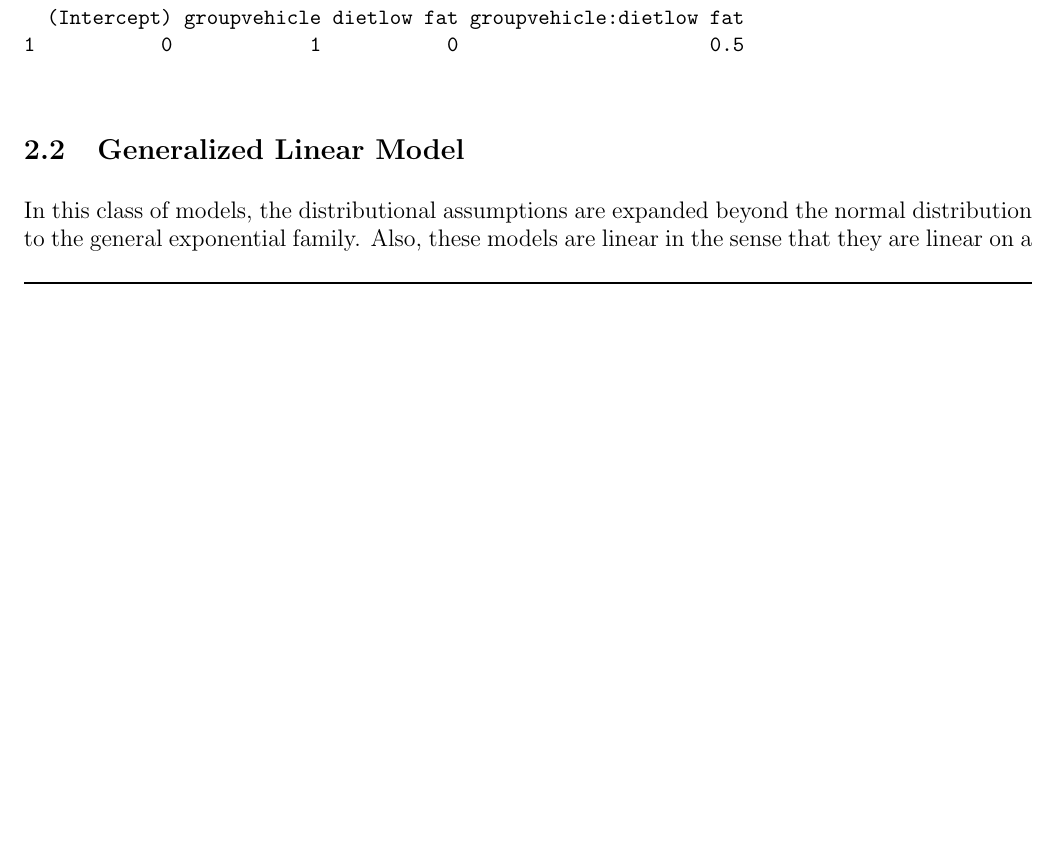
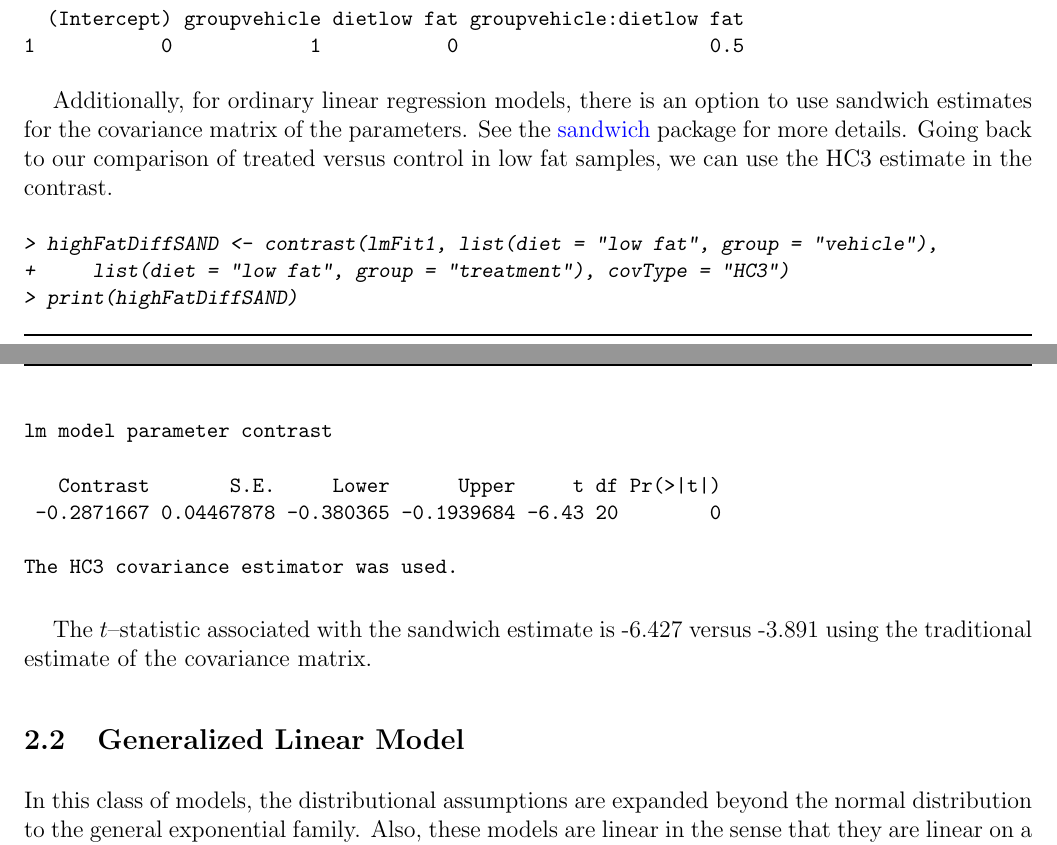
Before and after one commit to cran/contrast, a LaTeX document (inst/doc/contrast.tex): part of page 5 of 16 before the commit and two parts of pages 6 and 7 of 16 after it, the two joined at a grey line, cut so that both start at the same text, the shorter picture padded with empty space. The pictures show the PDF file inst/doc/contrast.pdf that the author committed with the source.

Commit message:
version 0.8

```diff
--- a/inst/doc/contrast.tex
+++ b/inst/doc/contrast.tex
@@ -182,4 +190,3 @@ groupvehicle             -0.56867    0.07380  -7.706 2.07e-07 ***
 dietlow fat              -0.44633    0.07380  -6.048 6.52e-06 ***
 groupvehicle:dietlow fat  0.28150    0.10436   2.697   0.0139 *
 ---
-Signif. codes:  0 '***' 0.001 '**' 0.01 '*' 0.05 '.' 0.1 ' ' 1
@@ -276,5 +279,25 @@ Contrast coefficients:
-   \end{center}
-\end{figure}
+Additionally, for ordinary linear regression models, there is an option to use sandwich estimates for the covariance matrix of the parameters. See the \href{http://cran.r-project.org/src/contrib/Descriptions/sandwich.html}{sandwich} package for more details. Going back to our comparison of treated versus control in low fat samples, we can use the HC3 estimate in the contrast.
+
+{\small
+\begin{Schunk}
+\begin{Sinput}
+> highFatDiffSAND <- contrast(lmFit1, list(diet = "low fat", group = "vehicle"),
++     list(diet = "low fat", group = "treatment"), covType = "HC3")
+> print(highFatDiffSAND)
+\end{Sinput}
+\begin{Soutput}
+lm model parameter contrast
+
+   Contrast       S.E.     Lower      Upper     t df Pr(>|t|)
+ -0.2871667 0.04467878 -0.380365 -0.1939684 -6.43 20        0
+
+The HC3 covariance estimator was used.
+\end{Soutput}
+\end{Schunk}
+}
+
+The $t$--statistic associated with the sandwich estimate is -6.427 versus -3.891 using the traditional estimate of the covariance matrix.
+
 
 
 \subsection{Generalized Linear Model}
```
Also changed, not shown: inst/doc/contrast-example1Plot.eps (added), inst/doc/contrast-example1Plot.pdf (added), inst/doc/contrast-example2Plot.eps (added), inst/doc/contrast-example2Plot.pdf (added), inst/doc/contrast.pdf, inst/doc/contrast.tex (34 more changed lines), 8 other files.
